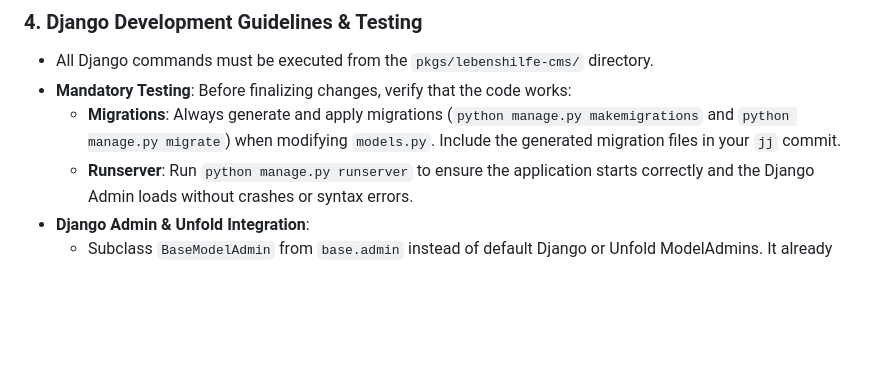
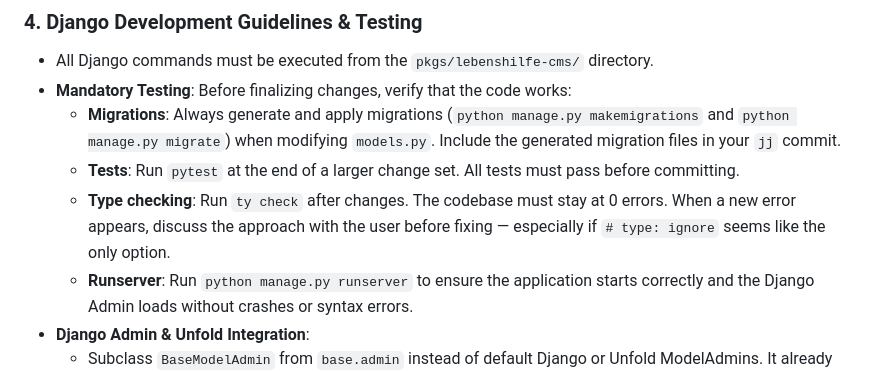
Before and after one commit to sevenautumns/LebenshilfeNix, a Markdown page: pkgs/lebenshilfe-cms/CLAUDE.md, the part around the change. Rendered like a GitHub page; blank space fills up the shorter version.

Commit message:
docs: add pytest and ty check guidelines to CLAUDE.md

```diff
--- a/pkgs/lebenshilfe-cms/CLAUDE.md
+++ b/pkgs/lebenshilfe-cms/CLAUDE.md
@@ -40,6 +40,8 @@ This repository contains the `lebenshilfe-cms` Django application. Assume all te
 - All Django commands must be executed from the `pkgs/lebenshilfe-cms/` directory.
 - **Mandatory Testing**: Before finalizing changes, verify that the code works:
   - **Migrations**: Always generate and apply migrations (`python manage.py makemigrations` and `python manage.py migrate`) when modifying `models.py`. Include the generated migration files in your `jj` commit.
+  - **Tests**: Run `pytest` at the end of a larger change set. All tests must pass before committing.
+  - **Type checking**: Run `ty check` after changes. The codebase must stay at 0 errors. When a new error appears, discuss the approach with the user before fixing — especially if `# type: ignore` seems like the only option.
   - **Runserver**: Run `python manage.py runserver` to ensure the application starts correctly and the Django Admin loads without crashes or syntax errors.
 - **Django Admin & Unfold Integration**:
   - Subclass `BaseModelAdmin` from `base.admin` instead of default Django or Unfold ModelAdmins. It already integrates `unfold.admin.ModelAdmin` along with necessary custom mixins (`EditModeMixin`, `CustomWidgetsMixin`, `AdminDisplayMixin`).
```
